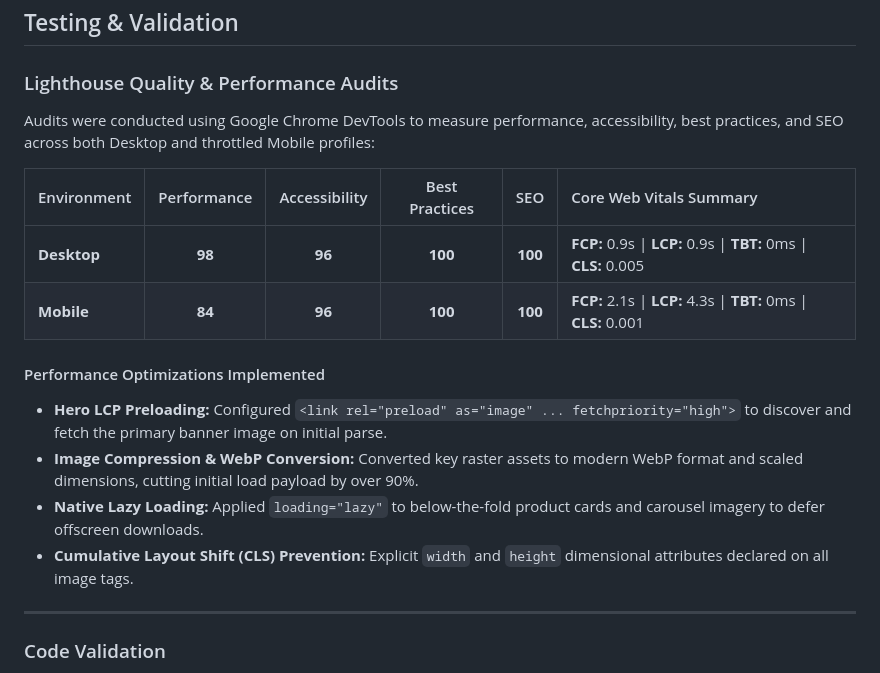
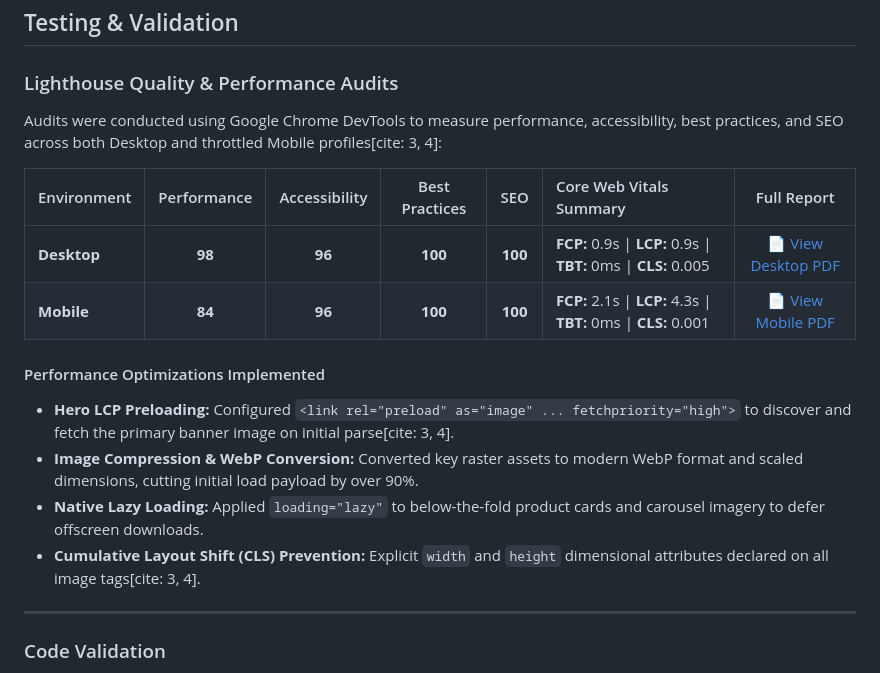
Before and after one commit to paulybruv/pauly.bruv, a Markdown page: README.md, the part around one of its changes. Drawn GitHub-style.

Commit message:
fixed link in read me

```diff
--- a/README.md
+++ b/README.md
@@ -86,18 +86,18 @@ Wireframes were produced during the initial UX planning stage to map out respons
 
 ### Lighthouse Quality & Performance Audits
 
-Audits were conducted using Google Chrome DevTools to measure performance, accessibility, best practices, and SEO across both Desktop and throttled Mobile profiles:
+Audits were conducted using Google Chrome DevTools to measure performance, accessibility, best practices, and SEO across both Desktop and throttled Mobile profiles[cite: 3, 4]:
 
-| Environment | Performance | Accessibility | Best Practices | SEO | Core Web Vitals Summary |
-| :--- | :---: | :---: | :---: | :---: | :--- |
-| **Desktop** | **98** | **96** | **100** | **100** | **FCP:** 0.9s \| **LCP:** 0.9s \| **TBT:** 0ms \| **CLS:** 0.005 |
-| **Mobile** | **84** | **96** | **100** | **100** | **FCP:** 2.1s \| **LCP:** 4.3s \| **TBT:** 0ms \| **CLS:** 0.001 |
+| Environment | Performance | Accessibility | Best Practices | SEO | Core Web Vitals Summary | Full Report |
+| :--- | :---: | :---: | :---: | :---: | :--- | :---: |
+| **Desktop** | **98** | **96** | **100** | **100** | **FCP:** 0.9s \| **LCP:** 0.9s \| **TBT:** 0ms \| **CLS:** 0.005 | [📄 View Desktop PDF](assets/docs/desktop-lighthouse.pdf) |
+| **Mobile** | **84** | **96** | **100** | **100** | **FCP:** 2.1s \| **LCP:** 4.3s \| **TBT:** 0ms \| **CLS:** 0.001 | [📄 View Mobile PDF](assets/docs/mobile-lighthouse.pdf) |
 
 #### Performance Optimizations Implemented
-- **Hero LCP Preloading:** Configured `<link rel="preload" as="image" ... fetchpriority="high">` to discover and fetch the primary banner image on initial parse.
+- **Hero LCP Preloading:** Configured `<link rel="preload" as="image" ... fetchpriority="high">` to discover and fetch the primary banner image on initial parse[cite: 3, 4].
 - **Image Compression & WebP Conversion:** Converted key raster assets to modern WebP format and scaled dimensions, cutting initial load payload by over 90%.
 - **Native Lazy Loading:** Applied `loading="lazy"` to below-the-fold product cards and carousel imagery to defer offscreen downloads.
-- **Cumulative Layout Shift (CLS) Prevention:** Explicit `width` and `height` dimensional attributes declared on all image tags.
+- **Cumulative Layout Shift (CLS) Prevention:** Explicit `width` and `height` dimensional attributes declared on all image tags[cite: 3, 4].
 
 ---
 
```
Also changed, not shown: other parts of README.md (+11 -3 lines).
